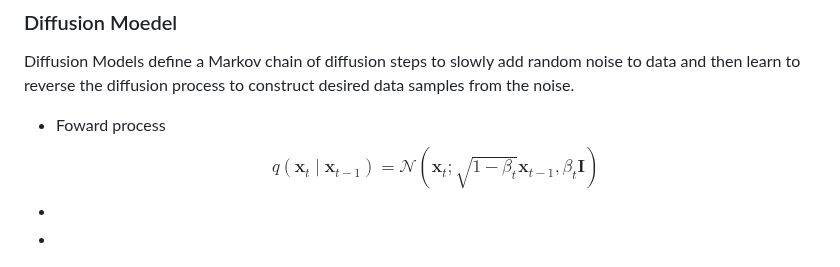
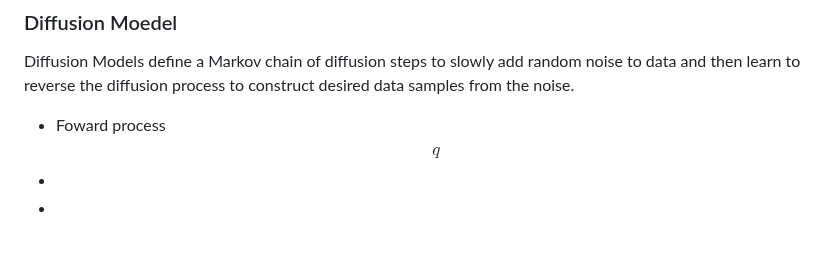
Before and after one commit to LucaJiang/PyTorch_ImageClassifiction_Techniques, a Markdown page: slideshow/zhangyuxuan.md, the part around the change. Rendered like a GitHub page.

```diff
--- a/slideshow/zhangyuxuan.md
+++ b/slideshow/zhangyuxuan.md
@@ -20,7 +20,7 @@ Data augmentation for image classification can help improve the performance of a
 Diffusion Models define a Markov chain of diffusion steps to slowly add random noise to data and then learn to reverse the diffusion process to construct desired data samples from the noise.
 * Foward process
 $$
-q\left(\mathbf{x}_t \mid \mathbf{x}_{t-1}\right)=\mathcal{N}\left(\mathbf{x}_t ; \sqrt{1-\beta_t} \mathbf{x}_{t-1}, \beta_t \mathbf{I}\right)
+q
 $$
 *
 *
```
